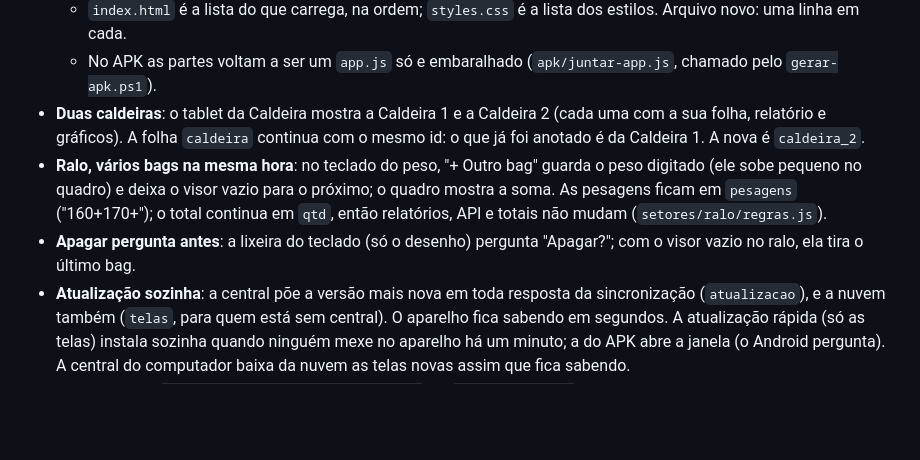
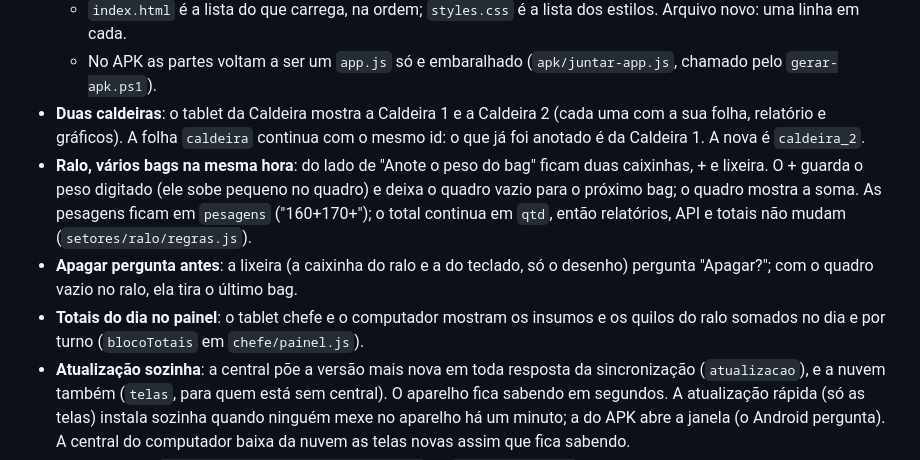
Before and after one commit to Guiizao/system_usina, a Markdown page: LEIA-ME.md, the part around the change. GitHub-like rendering; blank space fills up the shorter version.

Commit message:
docs(2.16): ralo e totais no LEIA-ME
Co-Authored-By: Claude Opus 5.5 <noreply@anthropic.com>

```diff
--- a/LEIA-ME.md
+++ b/LEIA-ME.md
@@ -173,8 +173,9 @@ A 2.16 mexe no APK (as centrais mudaram): instale por cima, primeiro no tablet c
   - `index.html` é a lista do que carrega, na ordem; `styles.css` é a lista dos estilos. Arquivo novo: uma linha em cada.
   - No APK as partes voltam a ser um `app.js` só e embaralhado (`apk/juntar-app.js`, chamado pelo `gerar-apk.ps1`).
 - **Duas caldeiras**: o tablet da Caldeira mostra a Caldeira 1 e a Caldeira 2 (cada uma com a sua folha, relatório e gráficos). A folha `caldeira` continua com o mesmo id: o que já foi anotado é da Caldeira 1. A nova é `caldeira_2`.
-- **Ralo, vários bags na mesma hora**: no teclado do peso, "+ Outro bag" guarda o peso digitado (ele sobe pequeno no quadro) e deixa o visor vazio para o próximo; o quadro mostra a soma. As pesagens ficam em `pesagens` ("160+170+"); o total continua em `qtd`, então relatórios, API e totais não mudam (`setores/ralo/regras.js`).
-- **Apagar pergunta antes**: a lixeira do teclado (só o desenho) pergunta "Apagar?"; com o visor vazio no ralo, ela tira o último bag.
+- **Ralo, vários bags na mesma hora**: do lado de "Anote o peso do bag" ficam duas caixinhas, + e lixeira. O + guarda o peso digitado (ele sobe pequeno no quadro) e deixa o quadro vazio para o próximo bag; o quadro mostra a soma. As pesagens ficam em `pesagens` ("160+170+"); o total continua em `qtd`, então relatórios, API e totais não mudam (`setores/ralo/regras.js`).
+- **Apagar pergunta antes**: a lixeira (a caixinha do ralo e a do teclado, só o desenho) pergunta "Apagar?"; com o quadro vazio no ralo, ela tira o último bag.
+- **Totais do dia no painel**: o tablet chefe e o computador mostram os insumos e os quilos do ralo somados no dia e por turno (`blocoTotais` em `chefe/painel.js`).
 - **Atualização sozinha**: a central põe a versão mais nova em toda resposta da sincronização (`atualizacao`), e a nuvem também (`telas`, para quem está sem central). O aparelho fica sabendo em segundos. A atualização rápida (só as telas) instala sozinha quando ninguém mexe no aparelho há um minuto; a do APK abre a janela (o Android pergunta). A central do computador baixa da nuvem as telas novas assim que fica sabendo.
 - **Totais na API**: `GET /api/v1/totais?dia=AAAA-MM-DD` ou `?de=...&ate=...` (até 62 dias), por insumo, unidade, turno e, no ralo, por produto, e as dornas terminadas. O que mudou para o Evandro está em `Usina/API-mudancas-2.16.txt`. Teste: `testes/totais216.mjs`.
 - **Aplicativo para Windows** (`windows/`): o instalador liga a central dentro do aplicativo e abre o painel numa janela própria, sem navegador. Os dados ficam em Documentos\Usina. Fechar a janela deixa a central na bandeja para os tablets. Gerar: `windows\gerar-windows.ps1`.
```
